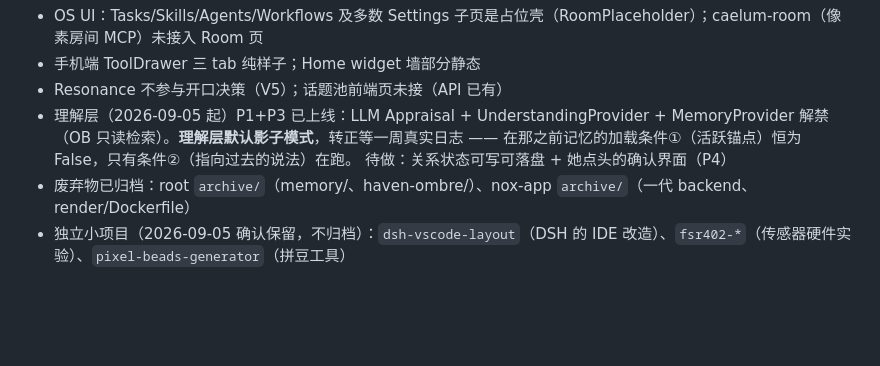
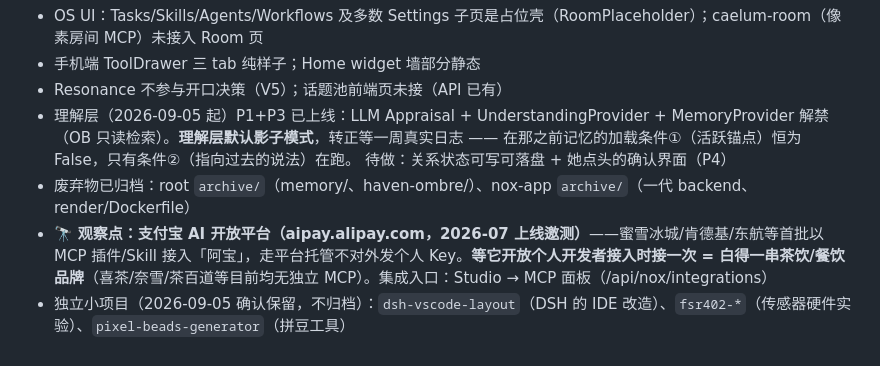
Before and after one commit to Iristt-boop/caelum, a Markdown page: CAELUM-MAP.md, the part around the change. Drawn GitHub-style; blank space fills up the shorter version.

Commit message:
CAELUM-MAP 待议清单：支付宝 AI 开放平台（阿宝）观察点——开放个人接入时一次接蜜雪冰城等茶饮品牌。

```diff
--- a/CAELUM-MAP.md
+++ b/CAELUM-MAP.md
@@ -66,4 +66,5 @@
   在那之前记忆的加载条件①（活跃锚点）恒为 False，只有条件②（指向过去的说法）在跑。
   待做：关系状态可写可落盘 + 她点头的确认界面（P4）
 - 废弃物已归档：root `archive/`（memory/、haven-ombre/）、nox-app `archive/`（一代 backend、render/Dockerfile）
+- 🔭 **观察点：支付宝 AI 开放平台（aipay.alipay.com，2026-07 上线邀测）**——蜜雪冰城/肯德基/东航等首批以 MCP 插件/Skill 接入「阿宝」，走平台托管不对外发个人 Key。**等它开放个人开发者接入时接一次 = 白得一串茶饮/餐饮品牌**（喜茶/奈雪/茶百道等目前均无独立 MCP）。集成入口：Studio → MCP 面板（/api/nox/integrations）
 - 独立小项目（2026-09-05 确认保留，不归档）：`dsh-vscode-layout`（DSH 的 IDE 改造）、`fsr402-*`（传感器硬件实验）、`pixel-beads-generator`（拼豆工具）
```
